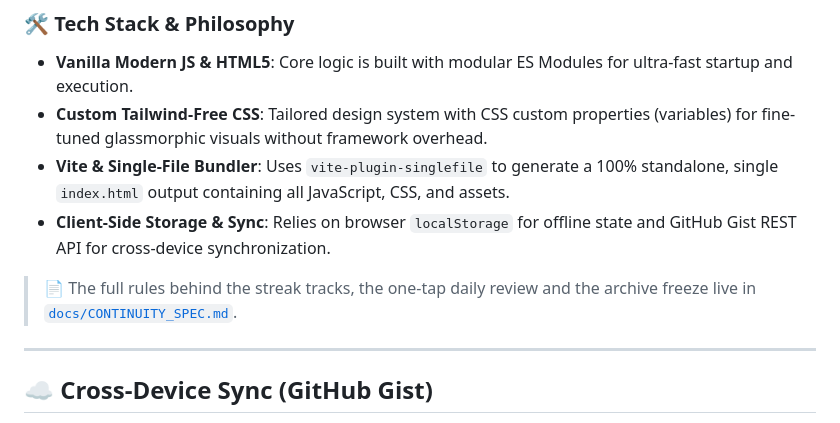
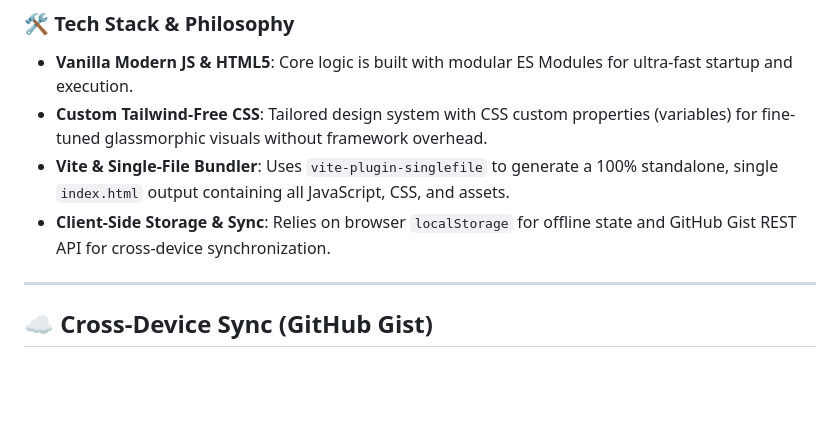
Before and after one commit to tafirnat/exam-app, a Markdown page: README.md, the part around the change. GitHub-like rendering; blank space fills up the shorter version.

```diff
--- a/README.md
+++ b/README.md
@@ -91,8 +91,6 @@ Now that you know **what** Exam App does and **why** it exists, here is **how**
 - **Custom Tailwind-Free CSS**: Tailored design system with CSS custom properties (variables) for fine-tuned glassmorphic visuals without framework overhead.
 - **Vite & Single-File Bundler**: Uses `vite-plugin-singlefile` to generate a 100% standalone, single `index.html` output containing all JavaScript, CSS, and assets.
 - **Client-Side Storage & Sync**: Relies on browser `localStorage` for offline state and GitHub Gist REST API for cross-device synchronization.
-
-> 📄 The full rules behind the streak tracks, the one-tap daily review and the archive freeze live in [`docs/CONTINUITY_SPEC.md`](docs/CONTINUITY_SPEC.md).
 
 ---
 
```
Also changed, not shown: README.de.md (+0 -2 lines), README.tr.md (+0 -2 lines).
